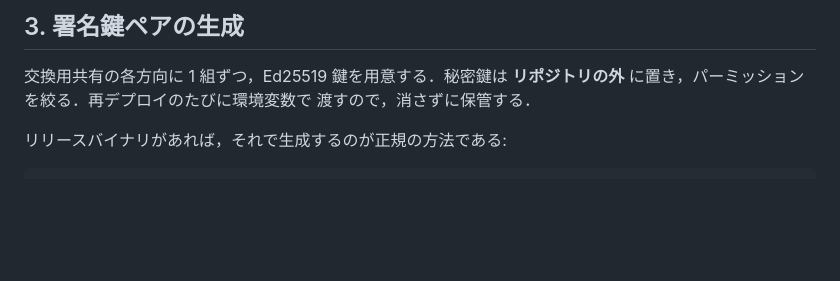
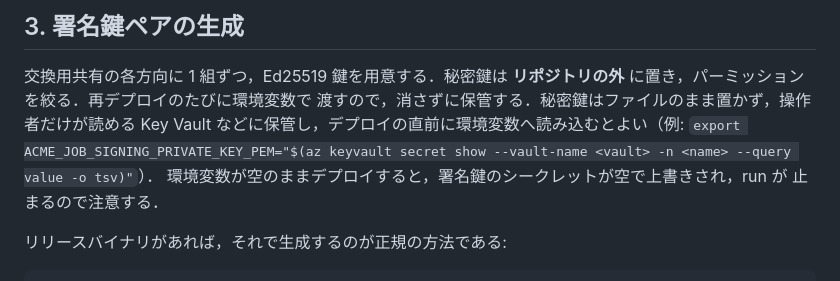
Before and after one commit to CITS-NUE/acme-conductor, a Markdown page: deploy/azure/walkthrough.md, the part around the change. Drawn GitHub-style; blank space fills up the shorter version.

Commit message:
deploy/azure: suggest keeping the signing keys in a vault, warn about empty variables
Keep the private keys in a vault only the operator can read and load them
into the environment right before deploying. An unset variable deploys an
empty signing key secret and stops every run.

Co-Authored-By: Claude Opus 5.5 <noreply@anthropic.com>

```diff
--- a/deploy/azure/walkthrough.md
+++ b/deploy/azure/walkthrough.md
@@ -127,7 +127,11 @@ PIM の対象になっているロールは本人がポータルで有効化す
 
 交換用共有の各方向に 1 組ずつ，Ed25519 鍵を用意する．秘密鍵は
 **リポジトリの外** に置き，パーミッションを絞る．再デプロイのたびに環境変数で
-渡すので，消さずに保管する．
+渡すので，消さずに保管する．秘密鍵はファイルのまま置かず，操作者だけが読める
+Key Vault などに保管し，デプロイの直前に環境変数へ読み込むとよい（例:
+`export ACME_JOB_SIGNING_PRIVATE_KEY_PEM="$(az keyvault secret show --vault-name <vault> -n <name> --query value -o tsv)"`）．
+環境変数が空のままデプロイすると，署名鍵のシークレットが空で上書きされ，run が
+止まるので注意する．
 
 リリースバイナリがあれば，それで生成するのが正規の方法である:
 
```
